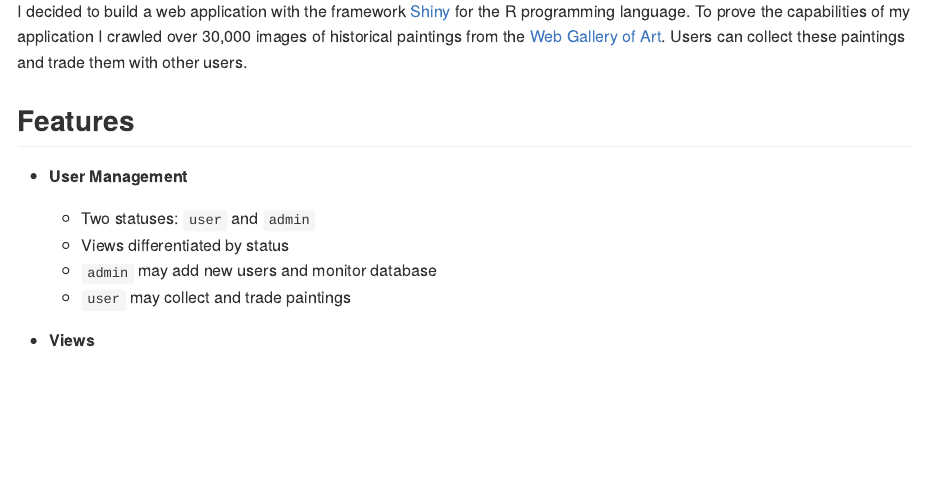
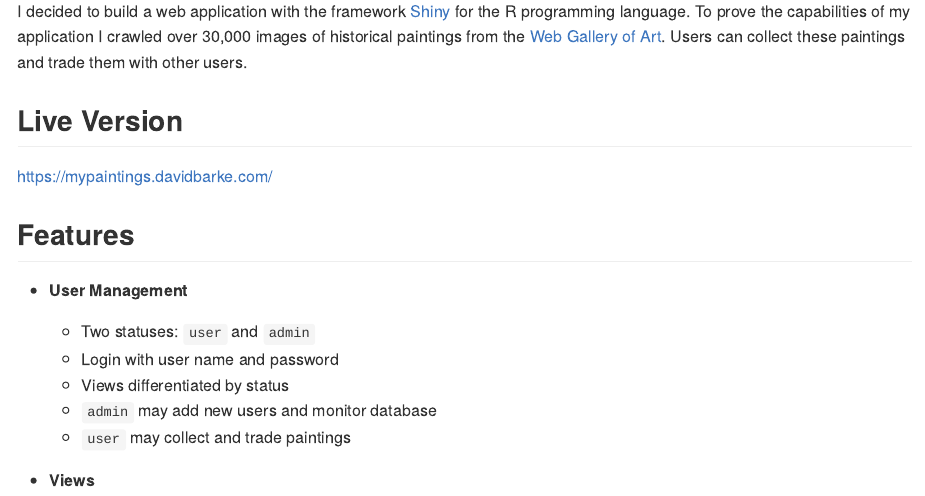
Before and after one commit to DavidBarke/myPaintings, an R Markdown document (README.Rmd): the page in a window 1100 px wide, from 250 px down. The pictures show the output file README.md that the author committed with the source, drawn offline in the style of GitHub.

Commit message:
Add link to live version in README

```diff
--- a/README.Rmd
+++ b/README.Rmd
@@ -17,11 +17,16 @@ This repository contains my contribution to the [Summer 2021 - Shopify Developer
 
 I decided to build a web application with the framework [Shiny](https://shiny.rstudio.com/) for the R programming language. To prove the capabilities of my application I crawled over 30,000 images of historical paintings from the [Web Gallery of Art](https://www.wga.hu/). Users can collect these paintings and trade them with other users.
 
+## Live Version
+
+https://mypaintings.davidbarke.com/
+
 ## Features
 
 * **User Management**
 
   * Two statuses: `user` and `admin`
+  * Login with user name and password
   * Views differentiated by status
   * `admin` may add new users and monitor database
   * `user` may collect and trade paintings
```
Also changed, not shown: README.md.
